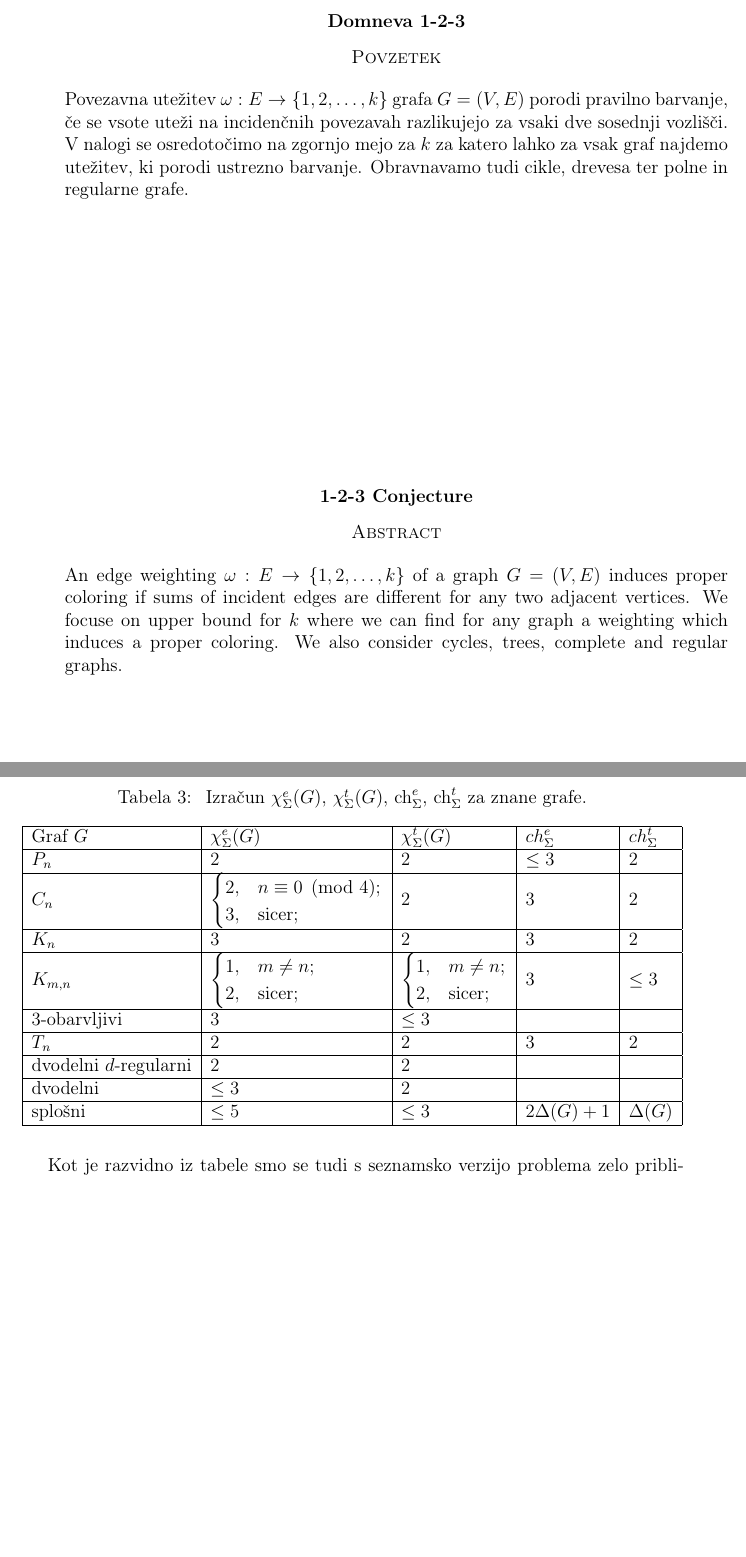
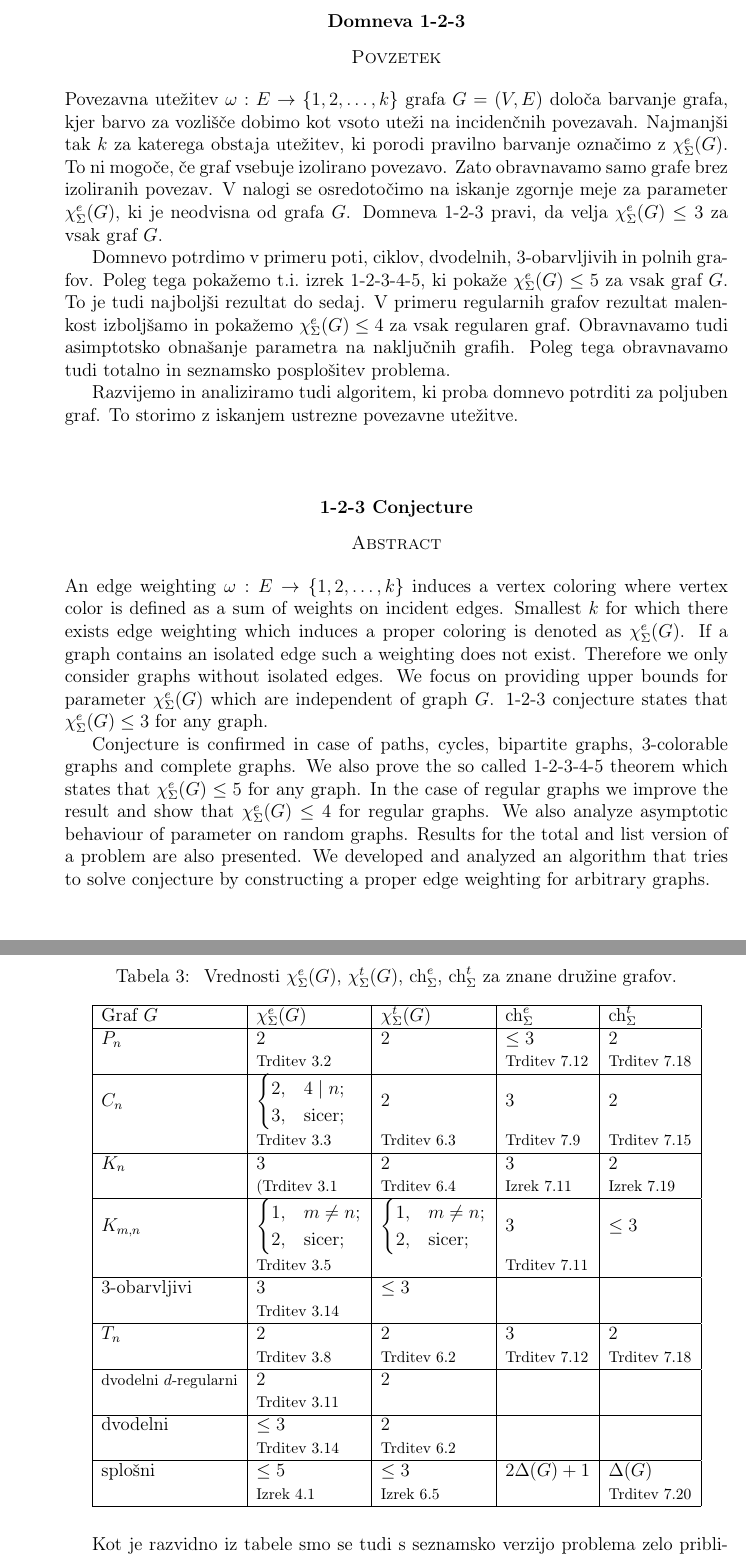
Before and after one commit to gasperxy/Magistersa-Naloga, a LaTeX document (Tex/magisterij.tex): two parts of pages 9 and 62 of 74 before the commit and two parts of pages 9 and 63 of 74 after it, joined at a grey line, cut so that both start at the same text, the shorter picture padded with empty space. Compiled offline with pdfLaTeX.

Commit message:
povzetek, reference v tabeli z rezultati, urejeni viri, manjši popravki.

```diff
--- a/Tex/magisterij.tex
+++ b/Tex/magisterij.tex
@@ -95,9 +95,10 @@
 \usepackage{float}
 \usepackage[ruled,vlined]{algorithm2e}
 
-
+\SetKw{KwData}{Vhod \\}
 \makeatletter
 \renewcommand{\algorithmcfname}{Algoritem}
+%\renewcommand{\KwData}{Vhod}
 \makeatother
 
 
@@ -326,14 +327,22 @@ okolje itemize in ukaz plancite, saj je celotna literatura oštevilčena na konc
 \textbf{\naslovdela} \\[3mm]
 \textsc{Povzetek} \\[2mm]
 \end{center}
-Povezavna utežitev $\omega : E \rightarrow \{1,2, \ldots, k\}$ grafa $G = (V, E)$ porodi pravilno barvanje, če se vsote uteži na incidenčnih povezavah razlikujejo za vsaki dve sosednji vozlišči. V nalogi se osredotočimo na zgornjo mejo za $k$ za katero lahko za vsak graf najdemo utežitev, ki porodi ustrezno barvanje. Obravnavamo tudi cikle, drevesa ter polne in regularne grafe.
+Povezavna utežitev $\omega : E \rightarrow \{1,2, \ldots, k\}$ grafa $G = (V, E)$ določa barvanje grafa, kjer barvo za vozlišče dobimo kot vsoto uteži na incidenčnih povezavah. Najmanjši tak $k$ za katerega obstaja utežitev, ki porodi pravilno barvanje označimo z $\ec(G)$. To ni mogoče, če graf vsebuje izolirano povezavo. Zato obravnavamo samo grafe brez izoliranih povezav. V nalogi se osredotočimo na iskanje zgornje meje za parameter $\ec(G)$, ki je neodvisna od grafa $G$. Domneva 1-2-3 pravi, da velja $\ec(G) \le 3$ za vsak graf $G$.
+
+Domnevo potrdimo v primeru poti, ciklov, dvodelnih, $3$-obarvljivih in polnih grafov. Poleg tega pokažemo t.i.\ izrek 1-2-3-4-5, ki pokaže $\ec(G) \le 5$ za vsak graf $G$. To je tudi najboljši rezultat do sedaj. V primeru regularnih grafov rezultat malenkost izboljšamo in pokažemo $\ec(G) \le 4$ za vsak regularen graf. Obravnavamo tudi asimptotsko obnašanje parametra na naključnih grafih. Poleg tega obravnavamo tudi totalno in seznamsko posplošitev problema.
+
+Razvijemo in analiziramo tudi algoritem, ki proba domnevo potrditi za poljuben graf. To storimo z iskanjem ustrezne povezavne utežitve.
 
 \vfill
 \begin{center}
 \textbf{1-2-3 Conjecture} \\[3mm] % prevod slovenskega naslova dela
 \textsc{Abstract}\\[2mm]
 \end{center}
-An edge weighting $\omega : E \rightarrow \{1,2, \ldots, k\}$ of a graph $G = (V, E)$ induces proper coloring if sums of incident edges are different for any two adjacent vertices. We focuse on upper bound for $k$ where we can find for any graph a weighting which induces a proper coloring. We also consider cycles, trees, complete and regular graphs.
+An edge weighting $\omega : E \rightarrow \{1,2, \ldots, k\}$ induces a vertex coloring where vertex color is defined as a sum of weights on incident edges. Smallest $k$ for which there exists edge weighting which induces a proper coloring is denoted as $\ec(G)$. If a graph contains an isolated edge such a weighting does not exist. Therefore we only consider graphs without isolated edges. We focus on providing upper bounds for parameter $\ec(G)$ which are independent of graph $G$. 1-2-3 conjecture states that $\ec(G) \le 3$ for any graph.
+
+Conjecture is confirmed in case of paths, cycles, bipartite graphs,  $3$-colorable graphs and complete graphs. We also prove the so called 1-2-3-4-5 theorem which states that $\ec(G) \le 5$ for any graph. In the case of regular graphs we improve the result and show that $\ec(G) \le 4$ for regular graphs. We also analyze asymptotic behaviour of parameter on random graphs. Results for the total and list version of a problem are also presented.
+We developed and analyzed an algorithm that tries to solve conjecture by constructing a proper edge weighting for arbitrary graphs.
+
 
 \vfill\noindent
 \textbf{Math.~Subj.~Class.~(2020):} 05C15, 05C31, 05C80, 05C78, 05C85
@@ -1684,29 +1723,38 @@ V zgornji trditvi smo uporabili enostavno mejo $\ch(G) \le \Delta(G) + 1$. Pravz
 V tem razdelku smo spoznali močno orodje s pomočjo katerega se lahko lotimo seznamske verzije problema. Poleg tega je vsaka rešitev seznamske verzije tudi rešitev originalne verzije in celo zastavljena domneva za seznamsko verzijo je enaka kot domneva originalne verzije. Če torej uspešno rešimo seznamsko verzijo rešimo tudi originalno verzijo. Vendar v kolikor odkrijemo proti primer za seznamsko verzijo domneve s tem ne ovržemo tudi originalne domneve. Dopolnimo sedaj tabelo rezultatov.
 \begin{table}[H]
 
-\caption{\label{tab:tab3} Izračun $\ec(G)$,  $\ect(G)$, $\ch_{\Sigma}^e$, $\ch_{\Sigma}^t$ za znane grafe.}
+\caption{\label{tab:tab3} Vrednosti $\ec(G)$,  $\ect(G)$, $\ch_{\Sigma}^e$, $\ch_{\Sigma}^t$ za znane družine grafov.}
 \centering
 \begin{tabular}{|l|l|l|l|l|}
 \hline
- Graf $G$ & $\ec(G)$ & $\ect(G) $ & $ch_{\Sigma}^e$ & $ch_{\Sigma}^t$\\ \hline
- $P_n$ & 2 & 2 & $\le 3$ & 2\\ \hline
+ Graf $G$ & $\ec(G)$ & $\ect(G) $ & $\ch_{\Sigma}^e$ & $\ch_{\Sigma}^t$\\ \hline
+ $P_n$ & 2 & 2 & $\le 3$ & 2\\
+ & \footnotesize Trditev~\ref{path_e} &  &\footnotesize Trditev~\ref{list_e_tree} &\footnotesize Trditev~\ref{list_t_tree}\\ \hline
  $C_n$ & $\begin{cases}
-	2 ,& n \equiv 0 \pmod{4};\\
+	2 ,& 4 \mid n;\\
 	3, & \text{sicer};
-	\end{cases}$ & 2 & 3 & 2\\ \hline
- $K_n$& 3 & 2 & 3 &2\\ \hline
+	\end{cases}$ & 2 & 3 & 2\\
+& \footnotesize Trditev~\ref{res_cycle} & \footnotesize Trditev~\ref{total_cycle} &\footnotesize Trditev~\ref{list_e_cycle} &\footnotesize Trditev~\ref{list_t_cycle}\\ \hline
+ $K_n$& 3 & 2 & 3 &2\\
+& \footnotesize(Trditev~\ref{res_complete}& \footnotesize Trditev~\ref{total_complete} &\footnotesize Izrek~\ref{list_e_complete} &\footnotesize Izrek~\ref{list_t_complete}\\ \hline
  $K_{m,n}$& $\begin{cases}
 	1, & m \neq n;\\
 	2 ,& \text{sicer};
 	\end{cases}$ &$\begin{cases}
 	1 ,& m \neq n;\\
 	2, & \text{sicer};
-	\end{cases}$ &3 & $\le 3$\\ \hline
- $3$-obarvljivi& 3 & $\le 3$& & \\ \hline
-$T_n$ & 2 & 2& 3 & 2\\ \hline
-dvodelni $d$-regularni & 2  & 2& &\\ \hline
-dvodelni   & $\le 3$  & 2 & &\\ \hline
-splošni   & $\le 5$  &$ \le 3$ & $ 2\Delta(G) + 1$ & $\Delta(G)$ \\ \hline
+	\end{cases}$ &3 & $\le 3$\\
+& \footnotesize Trditev~\ref{res_dvo_complete} &  &\footnotesize Trditev~\ref{list_e_complete} & \\ \hline
+ $3$-obarvljivi& 3 & $\le 3$& & \\
+& \footnotesize Trditev~\ref{res_3col} & & & \\ \hline
+$T_n$ & 2 & 2& 3 & 2\\
+& \footnotesize Trditev~\ref{res_tree} & \footnotesize Trditev~\ref{total_dvo} &\footnotesize Trditev~\ref{list_e_tree} &\footnotesize Trditev~\ref{list_t_tree}\\ \hline
+\footnotesize dvodelni $d$-regularni & 2  & 2& &\\
+& \footnotesize Trditev~\ref{pos_dvo} & & & \\ \hline
+dvodelni   & $\le 3$  & 2 & &\\
+& \footnotesize Trditev~\ref{res_3col} &\footnotesize Trditev~\ref{total_dvo} & & \\ \hline
+splošni   & $\le 5$  &$ \le 3$ & $ 2\Delta(G) + 1$ & $\Delta(G)$ \\
+& \footnotesize Izrek~\ref{theorem12345}& \footnotesize Izrek~\ref{theorem123} & &\footnotesize Trditev~\ref{list_t_gen}\\ \hline
 \end{tabular}
 \end{table}
 Kot je razvidno iz tabele smo se tudi s seznamsko verzijo problema zelo približali oziroma dobilo celo enake rezultate kot v originalni verziji. Največja razlika v primerjavi s seznamsko verzijo problema so seveda splošni grafi. V tem primeru za seznamsko verzijo problema še ne obstaja nobena konstantna zgornja meja in ostaja odprt problem. Vendar glede na to, da je podobno veljalo za originalno verzijo ob postavitvi domneve smo lahko optimistični, da se bo meja za seznamsko verzijo v prihodnosti še izboljšala.
```
Also changed, not shown: Tex/magisterij.pdf, Tex/magisterij.tex (52 more changed lines).
